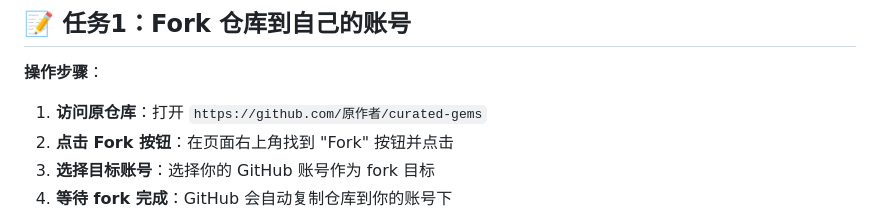
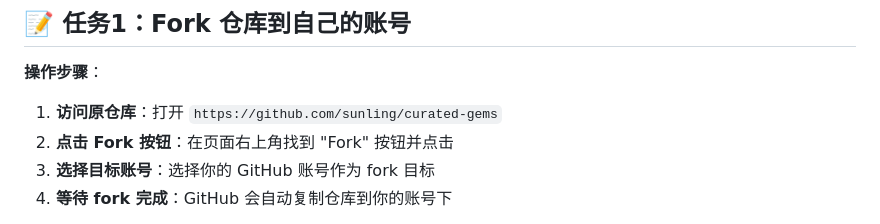
Before and after one commit to zhaomiao413-glitch/curated-gems, a Markdown page: v1/task.md, the part around the change. GitHub-like rendering.

```diff
--- a/v1/task.md
+++ b/v1/task.md
@@ -14,7 +14,7 @@
 
 **操作步骤**：
 
-1. **访问原仓库**：打开 `https://github.com/原作者/curated-gems`
+1. **访问原仓库**：打开 `https://github.com/sunling/curated-gems`
 2. **点击 Fork 按钮**：在页面右上角找到 "Fork" 按钮并点击
 3. **选择目标账号**：选择你的 GitHub 账号作为 fork 目标
 4. **等待 fork 完成**：GitHub 会自动复制仓库到你的账号下
```
